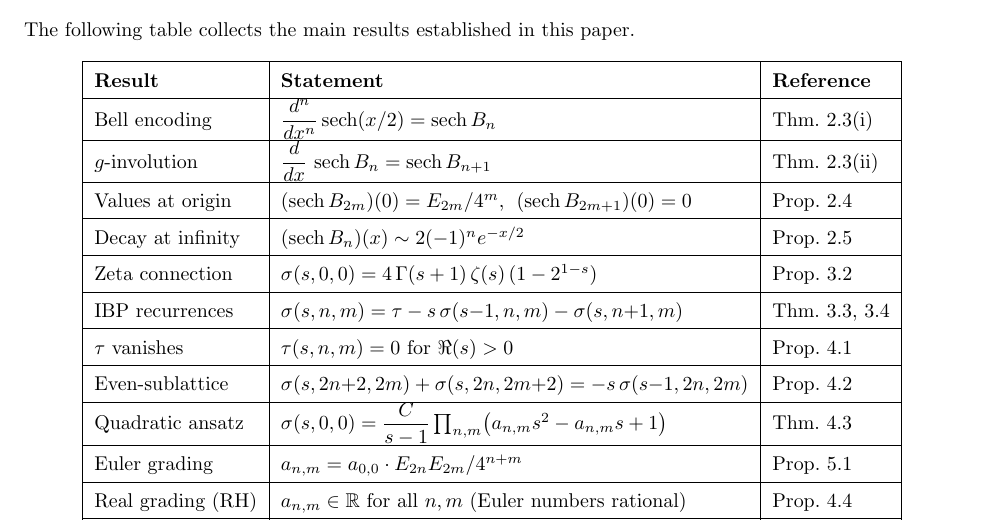
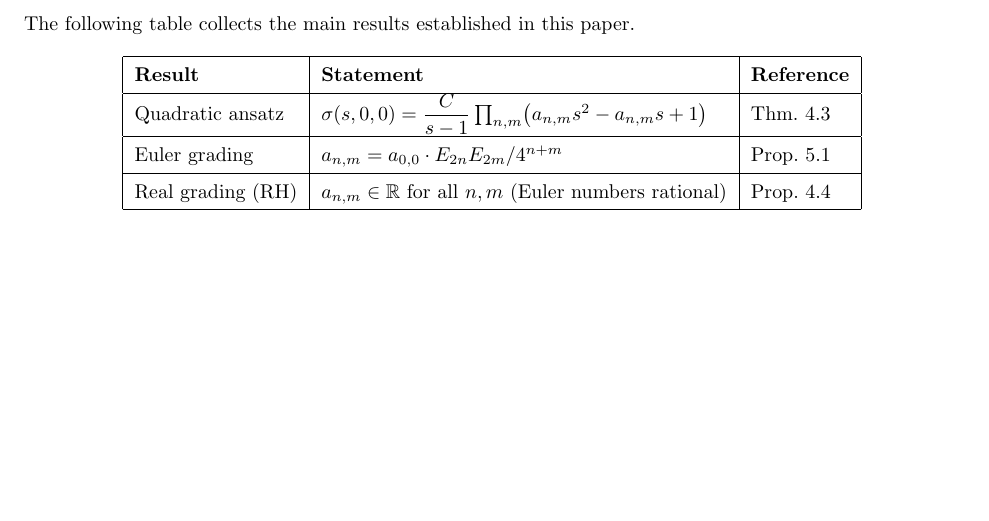
Before and after one commit to dremmeng/zeta_function, a LaTeX paper (RH.tex): part of page 8 of 9, cut so that both start at the same text, the shorter picture padded with empty space. Compiled offline with pdfLaTeX.

Commit message:
Add files via upload

```diff
--- a/RH.tex
+++ b/RH.tex
@@ -662,38 +662,6 @@ The following table collects the main results established in this paper.
 \hline
 \textbf{Result} & \textbf{Statement} & \textbf{Reference} \\
 \hline
-Bell encoding &
-  $\dfrac{d^{n}}{dx^{n}}\sech(x/2)=\sech B_{n}$ &
-  Thm.~\ref{thm:bell_polynomial}(i) \\
-\hline
-$g$-involution &
-  $\dfrac{d}{dx}\,\sech B_{n}=\sech B_{n+1}$ &
-  Thm.~\ref{thm:bell_polynomial}(ii) \\
-\hline
-Values at origin &
-  $(\sech B_{2m})(0)=E_{2m}/4^{m}$,\; $(\sech B_{2m+1})(0)=0$ &
-  Prop.~\ref{prop:parity} \\
-\hline
-Decay at infinity &
-  $(\sech B_{n})(x)\sim 2(-1)^{n}e^{-x/2}$ &
-  Prop.~\ref{prop:sech_bell_at_infinity} \\
-\hline
-Zeta connection &
-  $\sigma(s,0,0)=4\,\Gamma(s+1)\,\zeta(s)\,(1-2^{1-s})$ &
-  Prop.~\ref{prop:sigma_zeta} \\
-\hline
-IBP recurrences &
-  $\sigma(s,n,m)=\tau-s\,\sigma(s{-}1,n,m)-\sigma(s,n{+}1,m)$ &
-  Thm.~\ref{thm:ibp1}, \ref{thm:ibp2} \\
-\hline
-$\tau$ vanishes &
-  $\tau(s,n,m)=0$ for $\Re(s)>0$ &
-  Prop.~\ref{prop:tau_zero} \\
-\hline
-Even-sublattice &
-  $\sigma(s,2n{+}2,2m)+\sigma(s,2n,2m{+}2)=-s\,\sigma(s{-}1,2n,2m)$ &
-  Prop.~\ref{prop:even_recurrence} \\
-\hline
 Quadratic ansatz &
   $\sigma(s,0,0)=\dfrac{C}{s-1}\prod_{n,m}\bigl(a_{n,m}s^{2}-a_{n,m}s+1\bigr)$ &
   Thm.~\ref{thm:ansatz} \\
```
Also changed, not shown: RH.pdf.
